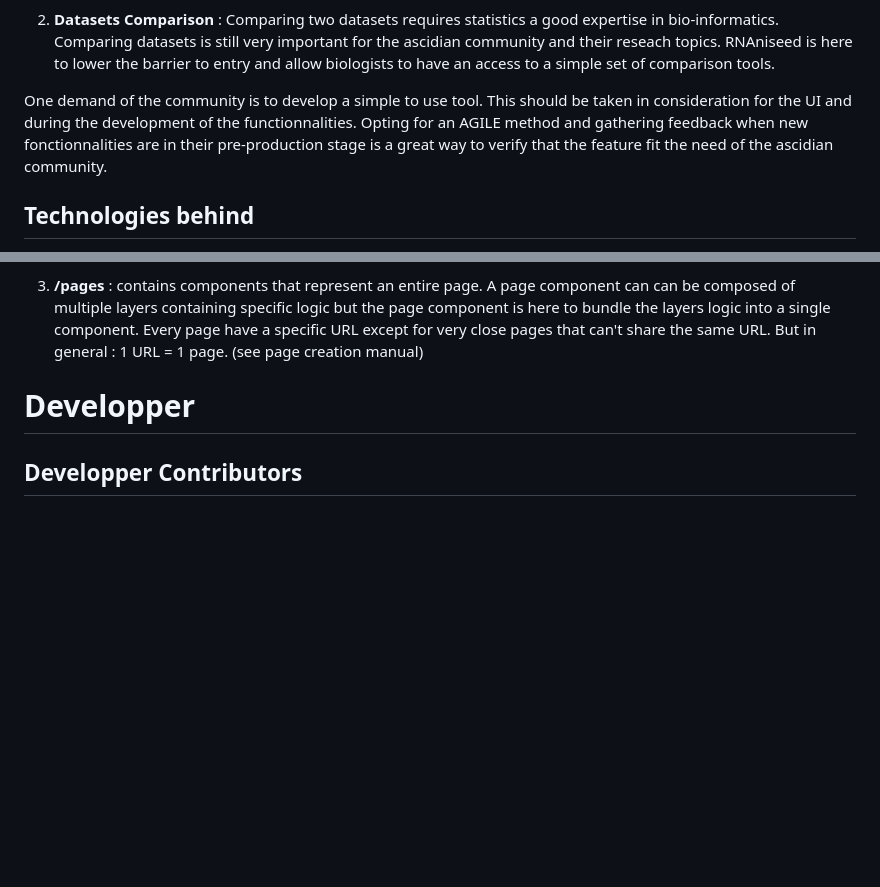
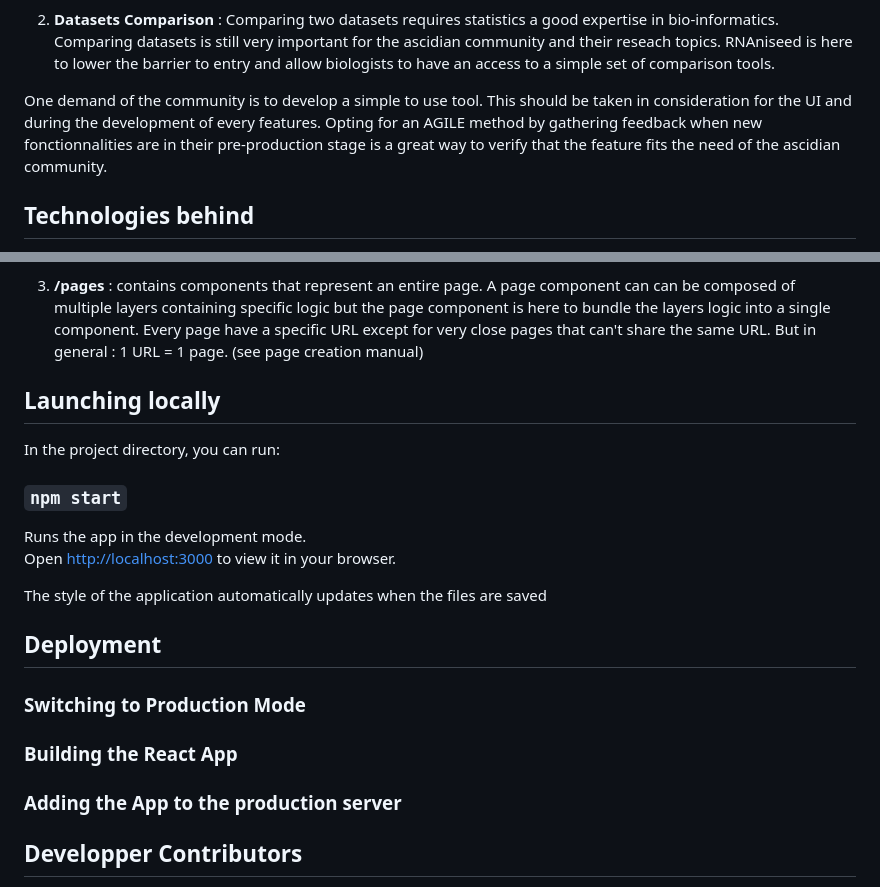
Before and after one commit to Phloemus/RNAniseed-App, a Markdown page: DEV-NOTICE.md, 2 parts joined by grey strips. GitHub-like rendering; blank space fills up the shorter version.

Commit message:
doc: dev-notice corrections and deployment titles made

```diff
--- a/DEV-NOTICE.md
+++ b/DEV-NOTICE.md
@@ -35,9 +35,9 @@ single cell RNA seq data tends to imply an interest for two types of uses:
                              access to a simple set of comparison tools.
 
 One demand of the community is to develop a simple to use tool. This should be taken in consideration
-for the UI and during the development of the functionnalities. Opting for an AGILE method and gathering
+for the UI and during the development of every features. Opting for an AGILE method by gathering
 feedback when new fonctionnalities are in their pre-production stage is a great way to verify that
-the feature fit the need of the ascidian community.
+the feature fits the need of the ascidian community.
 
 ## Technologies behind
 
@@ -124,8 +124,24 @@ The main code of the app is the **/src** folder
                 Every page have a specific URL except for very close pages that can't share
                 the same URL. But in general : 1 URL = 1 page. (see page creation manual)
 
-# Developper
+## Launching locally
 
+In the project directory, you can run:
+
+### `npm start`
+
+Runs the app in the development mode.\
+Open [http://localhost:3000](http://localhost:3000) to view it in your browser.
+
+The style of the application automatically updates when the files are saved
+
+## Deployment
+
+### Switching to Production Mode
+
+### Building the React App
+
+### Adding the App to the production server
 
 
 ## Developper Contributors
```
